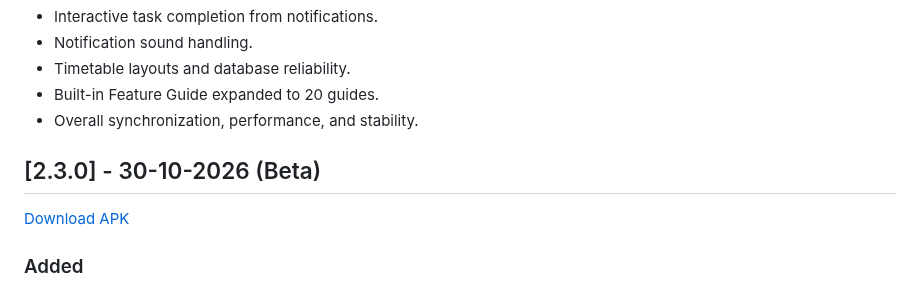
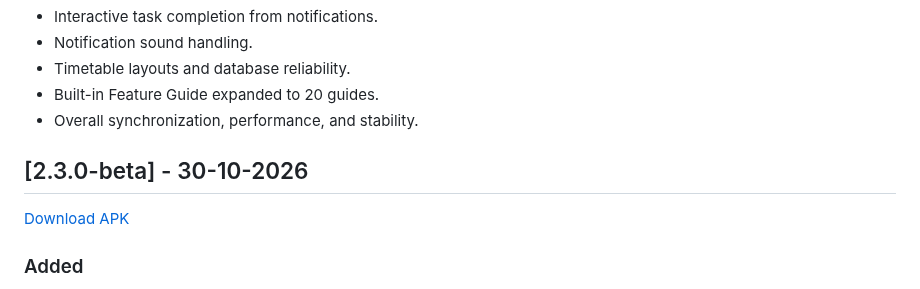
Before and after one commit to ahmad-maqsood/unitask, a Markdown page: CHANGELOG.md, the part around one of its changes. GitHub-like rendering.

Commit message:
docs: align changelog tags with GitHub releases

```diff
--- a/CHANGELOG.md
+++ b/CHANGELOG.md
@@ -164,8 +164,8 @@ All notable changes to UniTask are documented in this file.
 - Built-in Feature Guide expanded to 20 guides.
 - Overall synchronization, performance, and stability.
 
-## [2.3.0] - 30-10-2026 (Beta)
-[Download APK](https://github.com/ahmad-maqsood/unitask/releases/tag/v.2.3.0)
+## [2.3.0-beta] - 30-10-2026
+[Download APK](https://github.com/ahmad-maqsood/unitask/releases/tag/v2.3.0-beta)
 
 ### Added
 - Announcement inbox with notification bell and unread count.
```
Also changed, not shown: other parts of CHANGELOG.md (+3 -3 lines).
